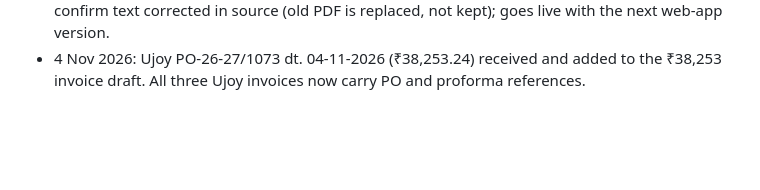
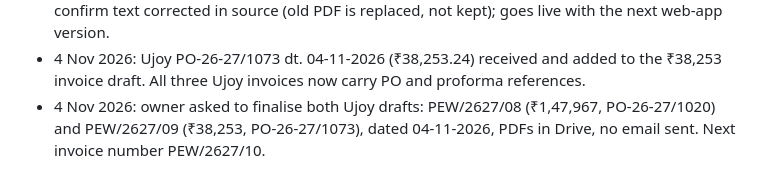
Before and after one commit to vineetsaini205-png/proline-website, a Markdown page: PROGRESS.md, the part around the change. GitHub-like rendering; blank space fills up the shorter version.

Commit message:
Progress: Ujoy invoices PEW/2627/08 and /09 finalised
Co-Authored-By: Claude Opus 5.5 <noreply@anthropic.com>
Claude-Session: https://claude.ai/code/session_01ChvdhuM8br557d59ySYGej

```diff
--- a/PROGRESS.md
+++ b/PROGRESS.md
@@ -211,3 +211,4 @@ Company
 - 2 Nov 2026: billing **version 8**: "Generate PDF again" on final documents (same number and date, saved details, current layout; replaces the Drive PDF, old file to the bin for 30 days; optional email). Amend now replaces the old PDF too (no renamed copy; reason and totals stay in the history). Tests: 15 maths, 24 server, full UI flow. Owner had meanwhile finalised the BOQ proforma as PEW-PI/2627/01.
 - 4 Nov 2026: customer PO and proforma references added to the two Ujoy invoice drafts (₹1,47,967: PO-26-27/1020 dt. 26-10-2026, proforma PEW/2627/384; ₹38,253: proforma PEW/2627/392, no PO received yet). PEW/2627/07 already carried PO-26-27/1019. Amend confirm text corrected in source (old PDF is replaced, not kept); goes live with the next web-app version.
 - 4 Nov 2026: Ujoy PO-26-27/1073 dt. 04-11-2026 (₹38,253.24) received and added to the ₹38,253 invoice draft. All three Ujoy invoices now carry PO and proforma references.
+- 4 Nov 2026: owner asked to finalise both Ujoy drafts: PEW/2627/08 (₹1,47,967, PO-26-27/1020) and PEW/2627/09 (₹38,253, PO-26-27/1073), dated 04-11-2026, PDFs in Drive, no email sent. Next invoice number PEW/2627/10.
```
